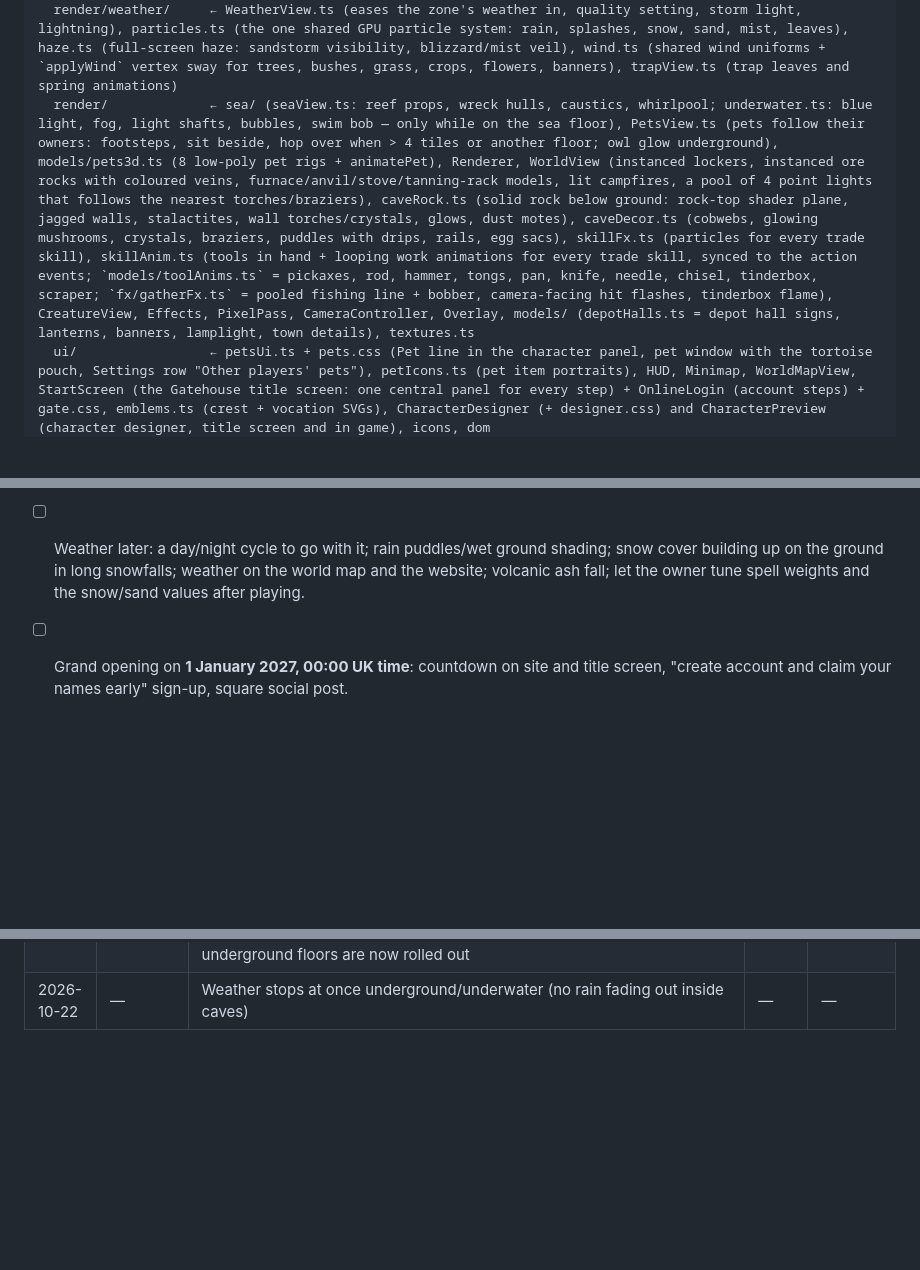
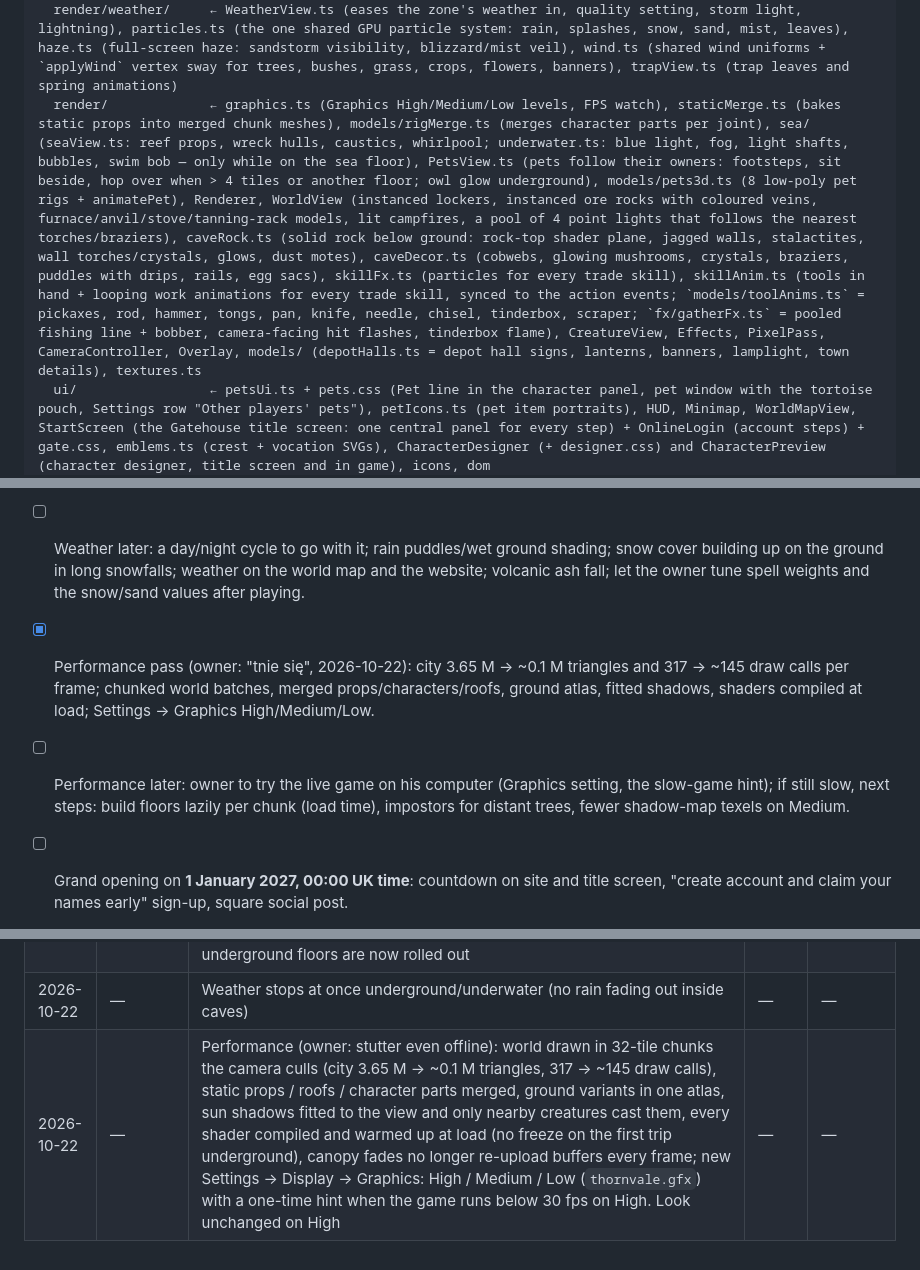
Before and after one commit to dmplanthireltd-gif/THORNVALE, a Markdown page: BIBLE.md, 3 parts joined by grey strips. Drawn GitHub-style; blank space fills up the shorter version.

Commit message:
Graphics setting and performance rules in the Bible
Co-Authored-By: Claude Opus 5.5 <noreply@anthropic.com>
Claude-Session: https://claude.ai/code/session_012JxuSbbNC45zm61NTCkDBt

```diff
--- a/BIBLE.md
+++ b/BIBLE.md
@@ -79,7 +79,7 @@ src/
     tutorial/         ← tutorial.ts (the 12 steps, hints, targets, step gifts, skip gifts, save parsing)
     world/            ← WorldMap.ts (tiles, floors, EnemyKind), worldGen/terrain/towns…, depotHalls.ts (the big themed depot hall of every town but Thornvale, built after the world so nothing else moves; `WorldMap.depotHalls`), mines.ts (deterministic ore rock placement, MINE_SPOTS), tutorialIsle.ts (Wayfarer's Isle: fixed layout, built last, no random numbers), weather.ts (climate map, weather zones, deterministic weather from the wall clock, snow slowdown, sandstorm visibility), traps.ts (jungle traps: placement from the map, sprung/re-arm state), spiderSteppe.ts (the Gravewind Steppe: giant spider plain, own random numbers), underground.ts (bigger hunting grounds below ground: new chambers, rooms, loops, dressing, spawns; own random numbers), sea.ts (the Sunken Reach: sea floor on floor −1 under the bay west of Millbrook, Pearl Pier, whirlpool/bubble column, wrecks, monster groups; fixed layout from tile hashes, built after the isle)
   render/weather/     ← WeatherView.ts (eases the zone's weather in, quality setting, storm light, lightning), particles.ts (the one shared GPU particle system: rain, splashes, snow, sand, mist, leaves), haze.ts (full-screen haze: sandstorm visibility, blizzard/mist veil), wind.ts (shared wind uniforms + `applyWind` vertex sway for trees, bushes, grass, crops, flowers, banners), trapView.ts (trap leaves and spring animations)
-  render/             ← sea/ (seaView.ts: reef props, wreck hulls, caustics, whirlpool; underwater.ts: blue light, fog, light shafts, bubbles, swim bob — only while on the sea floor), PetsView.ts (pets follow their owners: footsteps, sit beside, hop over when > 4 tiles or another floor; owl glow underground), models/pets3d.ts (8 low-poly pet rigs + animatePet), Renderer, WorldView (instanced lockers, instanced ore rocks with coloured veins, furnace/anvil/stove/tanning-rack models, lit campfires, a pool of 4 point lights that follows the nearest torches/braziers), caveRock.ts (solid rock below ground: rock-top shader plane, jagged walls, stalactites, wall torches/crystals, glows, dust motes), caveDecor.ts (cobwebs, glowing mushrooms, crystals, braziers, puddles with drips, rails, egg sacs), skillFx.ts (particles for every trade skill), skillAnim.ts (tools in hand + looping work animations for every trade skill, synced to the action events; `models/toolAnims.ts` = pickaxes, rod, hammer, tongs, pan, knife, needle, chisel, tinderbox, scraper; `fx/gatherFx.ts` = pooled fishing line + bobber, camera-facing hit flashes, tinderbox flame), CreatureView, Effects, PixelPass, CameraController, Overlay, models/ (depotHalls.ts = depot hall signs, lanterns, banners, lamplight, town details), textures.ts
+  render/             ← graphics.ts (Graphics High/Medium/Low levels, FPS watch), staticMerge.ts (bakes static props into merged chunk meshes), models/rigMerge.ts (merges character parts per joint), sea/ (seaView.ts: reef props, wreck hulls, caustics, whirlpool; underwater.ts: blue light, fog, light shafts, bubbles, swim bob — only while on the sea floor), PetsView.ts (pets follow their owners: footsteps, sit beside, hop over when > 4 tiles or another floor; owl glow underground), models/pets3d.ts (8 low-poly pet rigs + animatePet), Renderer, WorldView (instanced lockers, instanced ore rocks with coloured veins, furnace/anvil/stove/tanning-rack models, lit campfires, a pool of 4 point lights that follows the nearest torches/braziers), caveRock.ts (solid rock below ground: rock-top shader plane, jagged walls, stalactites, wall torches/crystals, glows, dust motes), caveDecor.ts (cobwebs, glowing mushrooms, crystals, braziers, puddles with drips, rails, egg sacs), skillFx.ts (particles for every trade skill), skillAnim.ts (tools in hand + looping work animations for every trade skill, synced to the action events; `models/toolAnims.ts` = pickaxes, rod, hammer, tongs, pan, knife, needle, chisel, tinderbox, scraper; `fx/gatherFx.ts` = pooled fishing line + bobber, camera-facing hit flashes, tinderbox flame), CreatureView, Effects, PixelPass, CameraController, Overlay, models/ (depotHalls.ts = depot hall signs, lanterns, banners, lamplight, town details), textures.ts
   ui/                 ← petsUi.ts + pets.css (Pet line in the character panel, pet window with the tortoise pouch, Settings row "Other players' pets"), petIcons.ts (pet item portraits), HUD, Minimap, WorldMapView, StartScreen (the Gatehouse title screen: one central panel for every step) + OnlineLogin (account steps) + gate.css, emblems.ts (crest + vocation SVGs), CharacterDesigner (+ designer.css) and CharacterPreview (character designer, title screen and in game), icons, dom
   input/Input.ts      ← keyboard/mouse → Commands
   audio/              ← Sfx.ts (plays effects for game events and the player's own commands, button clicks), sfxlib.ts (every one-shot effect recipe: combat, magic, items, doors/chests, mining, smithing, UI), foley.ts (footsteps by ground, hits by material, monster voices, spell sweeps/hits by element), ambience.ts (wind/insects/sea/lava/cave beds + birds, frogs, drips), Music.ts + Tracks.ts (region music player, falls back to the old live synth)
@@ -479,6 +480,8 @@ Then `npm run build` (on Render or a machine with npm registry access).
 - [ ] Owner: decide whether founder packs get a replacement for the removed Warden outfit (e.g. founder-only hair dyes or a crest on the cloak) — store copy currently lists no outfit. Later: more hair styles, face shapes, scars/tattoos, a barber NPC if changing looks should cost gold.
 - [x] Regional weather (2026-10-22): temperate rain and thunderstorms, frost snow and blizzards, desert dust and sandstorms, jungle mist and downpours; deterministic per zone, 10–30 min spells with fades; GPU rain/snow/sand/mist/leaves, lightning and thunder, rain and gale ambience, wind sway on vegetation and banners; snow slowdown off-road and sandstorm visibility; jungle traps (vines root 2 s, flowers poison); Settings → Weather High/Low/Off — protocol 27.
 - [ ] Weather later: a day/night cycle to go with it; rain puddles/wet ground shading; snow cover building up on the ground in long snowfalls; weather on the world map and the website; volcanic ash fall; let the owner tune spell weights and the snow/sand values after playing.
+- [x] Performance pass (owner: "tnie się", 2026-10-22): city 3.65 M → ~0.1 M triangles and 317 → ~145 draw calls per frame; chunked world batches, merged props/characters/roofs, ground atlas, fitted shadows, shaders compiled at load; Settings → Graphics High/Medium/Low.
+- [ ] Performance later: owner to try the live game on his computer (Graphics setting, the slow-game hint); if still slow, next steps: build floors lazily per chunk (load time), impostors for distant trees, fewer shadow-map texels on Medium.
 - [ ] Grand opening on **1 January 2027, 00:00 UK time**: countdown on site and title screen, "create account and claim your names early" sign-up, square social post.
 
 ---
@@ -580,3 +583,4 @@ Then `npm run build` (on Render or a machine with npm registry access).
 | 2026-10-22 | — | Underground, floor −3: solid rock look and bigger hunting grounds for Molten Deep, Abyssal Halls and Pharaoh's Vault: about 2,950 new tiles (+103%) and 41 new spawns of their own monsters, same rules as floors −1 and −2 | — | — |
 | 2026-10-22 | — | Underground, floor −4: the Demon Pit in solid rock with glowing seams and lava, and about 650 new tiles (+98%: side chambers, a great hall, loop corridors) with 7 new spawns of the monsters living there; all four underground floors are now rolled out | — | — |
 | 2026-10-22 | — | Weather stops at once underground/underwater (no rain fading out inside caves) | — | — |
+| 2026-10-22 | — | Performance (owner: stutter even offline): world drawn in 32-tile chunks the camera culls (city 3.65 M → ~0.1 M triangles, 317 → ~145 draw calls), static props / roofs / character parts merged, ground variants in one atlas, sun shadows fitted to the view and only nearby creatures cast them, every shader compiled and warmed up at load (no freeze on the first trip underground), canopy fades no longer re-upload buffers every frame; new Settings → Display → Graphics: High / Medium / Low (`thornvale.gfx`) with a one-time hint when the game runs below 30 fps on High. Look unchanged on High | — | — |
```
Also changed, not shown: other parts of BIBLE.md (+3 -2 lines).
